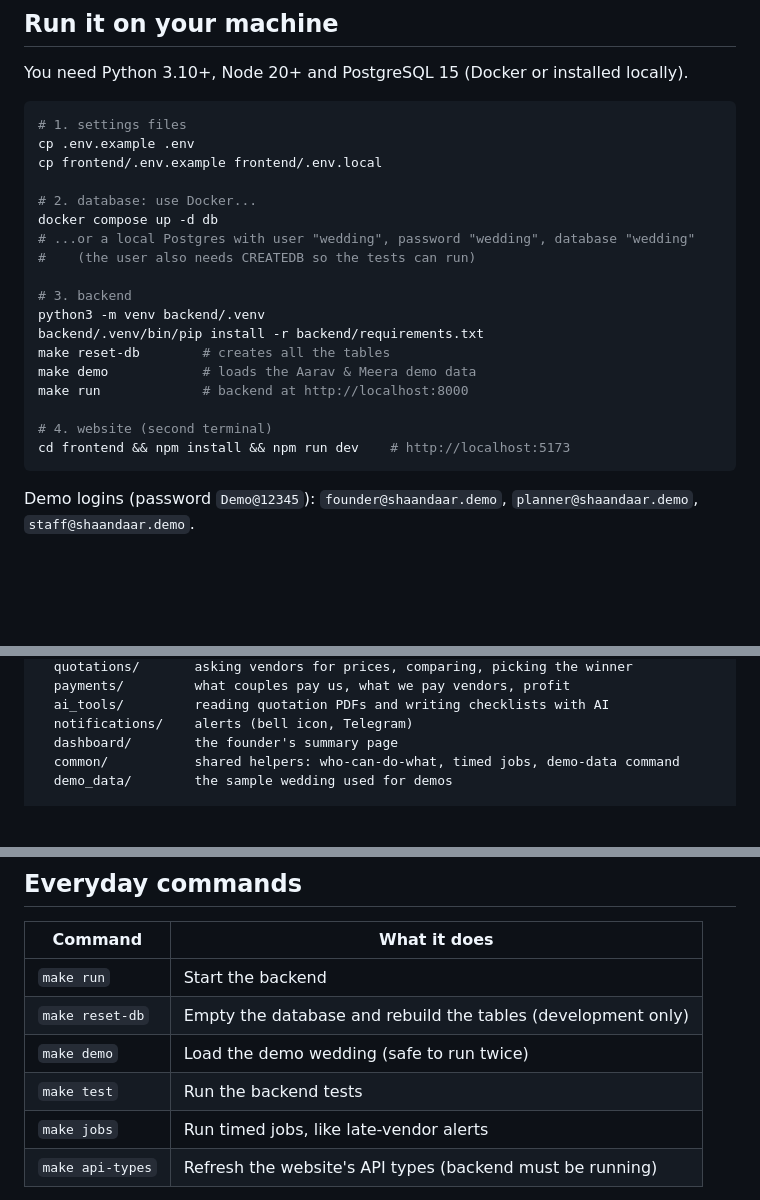
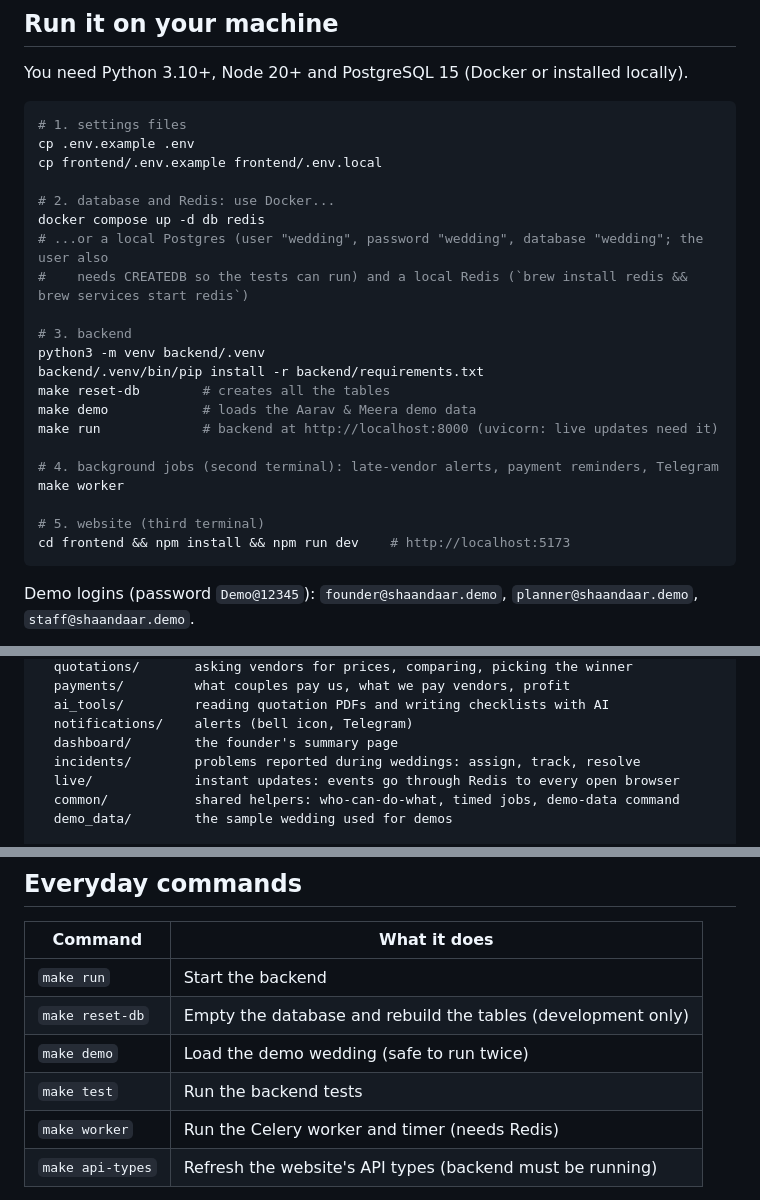
Before and after one commit to Gokulakrishnan610/KalyaanaMaalai, a Markdown page: README.md, 3 parts joined by grey strips. Drawn GitHub-style; blank space fills up the shorter version.

````diff
--- a/README.md
+++ b/README.md
@@ -13,19 +13,22 @@ You need Python 3.10+, Node 20+ and PostgreSQL 15 (Docker or installed locally).
 cp .env.example .env
 cp frontend/.env.example frontend/.env.local
 
-# 2. database: use Docker...
-docker compose up -d db
-# ...or a local Postgres with user "wedding", password "wedding", database "wedding"
-#    (the user also needs CREATEDB so the tests can run)
+# 2. database and Redis: use Docker...
+docker compose up -d db redis
+# ...or a local Postgres (user "wedding", password "wedding", database "wedding"; the user also
+#    needs CREATEDB so the tests can run) and a local Redis (`brew install redis && brew services start redis`)
 
 # 3. backend
 python3 -m venv backend/.venv
 backend/.venv/bin/pip install -r backend/requirements.txt
 make reset-db        # creates all the tables
 make demo            # loads the Aarav & Meera demo data
-make run             # backend at http://localhost:8000
+make run             # backend at http://localhost:8000 (uvicorn: live updates need it)
 
-# 4. website (second terminal)
+# 4. background jobs (second terminal): late-vendor alerts, payment reminders, Telegram
+make worker
+
+# 5. website (third terminal)
 cd frontend && npm install && npm run dev    # http://localhost:5173
 ```
 
@@ -51,6 +54,8 @@ backend/
   ai_tools/         reading quotation PDFs and writing checklists with AI
   notifications/    alerts (bell icon, Telegram)
   dashboard/        the founder's summary page
+  incidents/        problems reported during weddings: assign, track, resolve
+  live/             instant updates: events go through Redis to every open browser
   common/           shared helpers: who-can-do-what, timed jobs, demo-data command
   demo_data/        the sample wedding used for demos
 
@@ -74,7 +79,7 @@ Every backend folder follows the same pattern: `models.py` (the data), `serializ
 | `make reset-db` | Empty the database and rebuild the tables (development only) |
 | `make demo` | Load the demo wedding (safe to run twice) |
 | `make test` | Run the backend tests |
-| `make jobs` | Run timed jobs, like late-vendor alerts |
+| `make worker` | Run the Celery worker and timer (needs Redis) |
 | `make api-types` | Refresh the website's API types (backend must be running) |
 
 When you change a model: `cd backend && .venv/bin/python manage.py makemigrations`, commit the new migration file, and teammates run `make reset-db && make demo` or `manage.py migrate`.
````
Also changed, not shown: other parts of README.md (+23 -4 lines).
